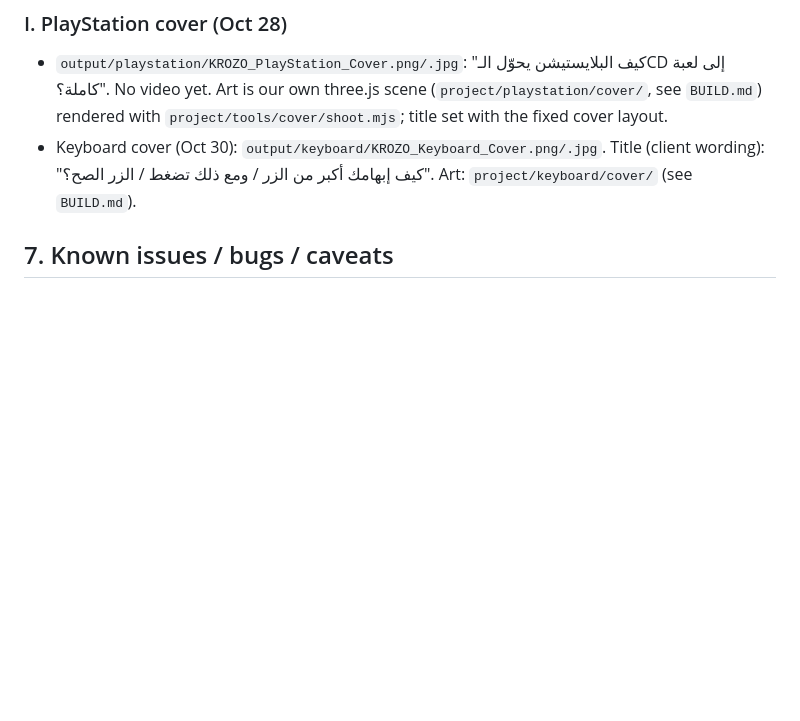
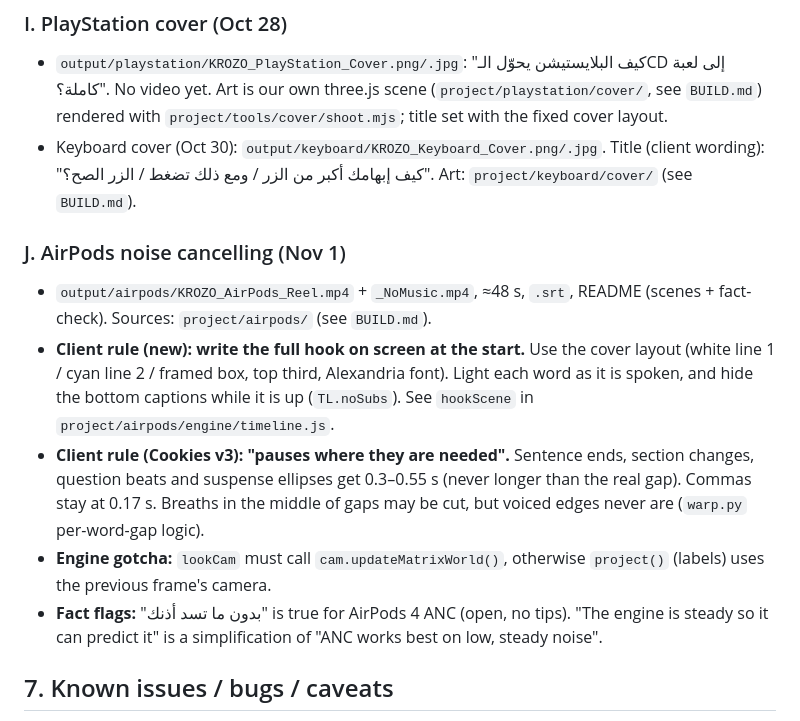
Before and after one commit to KaiMingDUT/Mm, a Markdown page: HANDOFF.md, the part around the change. GitHub-like rendering; blank space fills up the shorter version.

Commit message:
AirPods reel: README (scenes + fact-check), BUILD notes, HANDOFF entry
Co-Authored-By: Claude Opus 5.5 <noreply@anthropic.com>
Claude-Session: https://claude.ai/code/session_014wQRePau6HVNREs2EuVrpo

```diff
--- a/HANDOFF.md
+++ b/HANDOFF.md
@@ -266,6 +266,13 @@ All steps are scripts. Paths below assume a working dir `P` per video.
 - `output/playstation/KROZO_PlayStation_Cover.png/.jpg`: "كيف البلايستيشن يحوّل الـCD إلى لعبة كاملة؟". No video yet. Art is our own three.js scene (`project/playstation/cover/`, see `BUILD.md`) rendered with `project/tools/cover/shoot.mjs`; title set with the fixed cover layout.
 - Keyboard cover (Oct 30): `output/keyboard/KROZO_Keyboard_Cover.png/.jpg`. Title (client wording): "كيف إبهامك أكبر من الزر / ومع ذلك تضغط / الزر الصح؟". Art: `project/keyboard/cover/` (see `BUILD.md`).
 
+### J. AirPods noise cancelling (Nov 1)
+- `output/airpods/KROZO_AirPods_Reel.mp4` + `_NoMusic.mp4`, ≈48 s, `.srt`, README (scenes + fact-check). Sources: `project/airpods/` (see `BUILD.md`).
+- **Client rule (new): write the full hook on screen at the start.** Use the cover layout (white line 1 / cyan line 2 / framed box, top third, Alexandria font). Light each word as it is spoken, and hide the bottom captions while it is up (`TL.noSubs`). See `hookScene` in `project/airpods/engine/timeline.js`.
+- **Client rule (Cookies v3): "pauses where they are needed".** Sentence ends, section changes, question beats and suspense ellipses get 0.3–0.55 s (never longer than the real gap). Commas stay at 0.17 s. Breaths in the middle of gaps may be cut, but voiced edges never are (`warp.py` per-word-gap logic).
+- **Engine gotcha:** `lookCam` must call `cam.updateMatrixWorld()`, otherwise `project()` (labels) uses the previous frame's camera.
+- **Fact flags:** "بدون ما تسد أذنك" is true for AirPods 4 ANC (open, no tips). "The engine is steady so it can predict it" is a simplification of "ANC works best on low, steady noise".
+
 ## 7. Known issues / bugs / caveats
 
 1. **ASR is now possible** (Omnilingual CTC via GitHub releases + onnxruntime, see F2). Older videos still use nuclei alignment. It is accurate at phrase level, but a word inside a phrase can be off by up to ~0.2 s. If the client's spoken words differ from the pasted script, alignment can drift, so ask for the exact script.
```
Also changed, not shown: output/airpods/README.md (added, +47 -0 lines), project/airpods/BUILD.md (added, +9 -0 lines).
